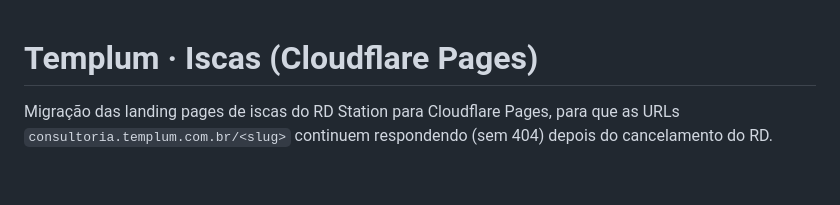
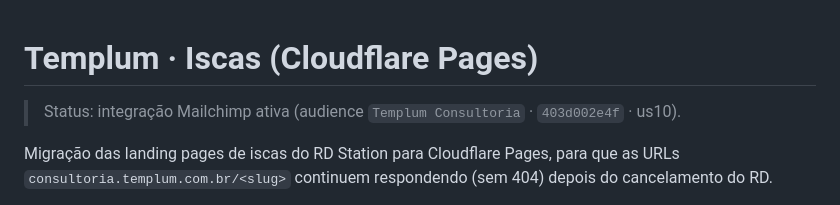
Before and after one commit to Evoluttoplataforma/iscas-templum, a Markdown page: README.md, the part around the change. Drawn GitHub-style; blank space fills up the shorter version.

Commit message:
docs: anota integração Mailchimp ativa para destravar redeploy
Trigger redeploy no Cloudflare Pages para que as env vars
(MAILCHIMP_API_KEY, MAILCHIMP_SERVER_PREFIX, MAILCHIMP_AUDIENCE_ID)
sejam injetadas na Pages Function /api/subscribe.

Co-Authored-By: Claude Opus 4.7 (1M context) <noreply@anthropic.com>

```diff
--- a/README.md
+++ b/README.md
@@ -1,4 +1,6 @@
 # Templum · Iscas (Cloudflare Pages)
+
+> Status: integração Mailchimp ativa (audience `Templum Consultoria` · `403d002e4f` · us10).
 
 Migração das landing pages de iscas do RD Station para Cloudflare Pages, para que as URLs `consultoria.templum.com.br/<slug>` continuem respondendo (sem 404) depois do cancelamento do RD.
 
```
